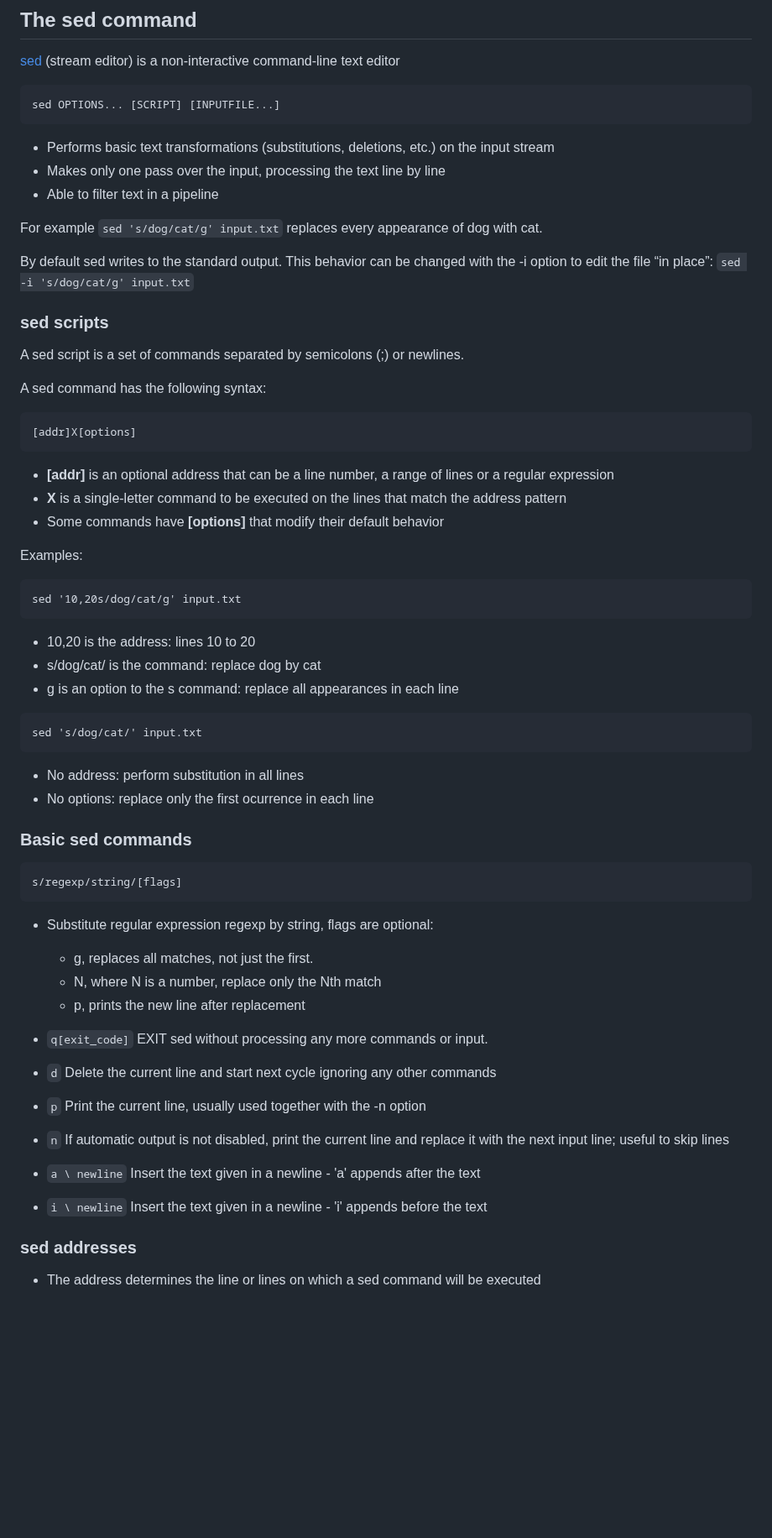
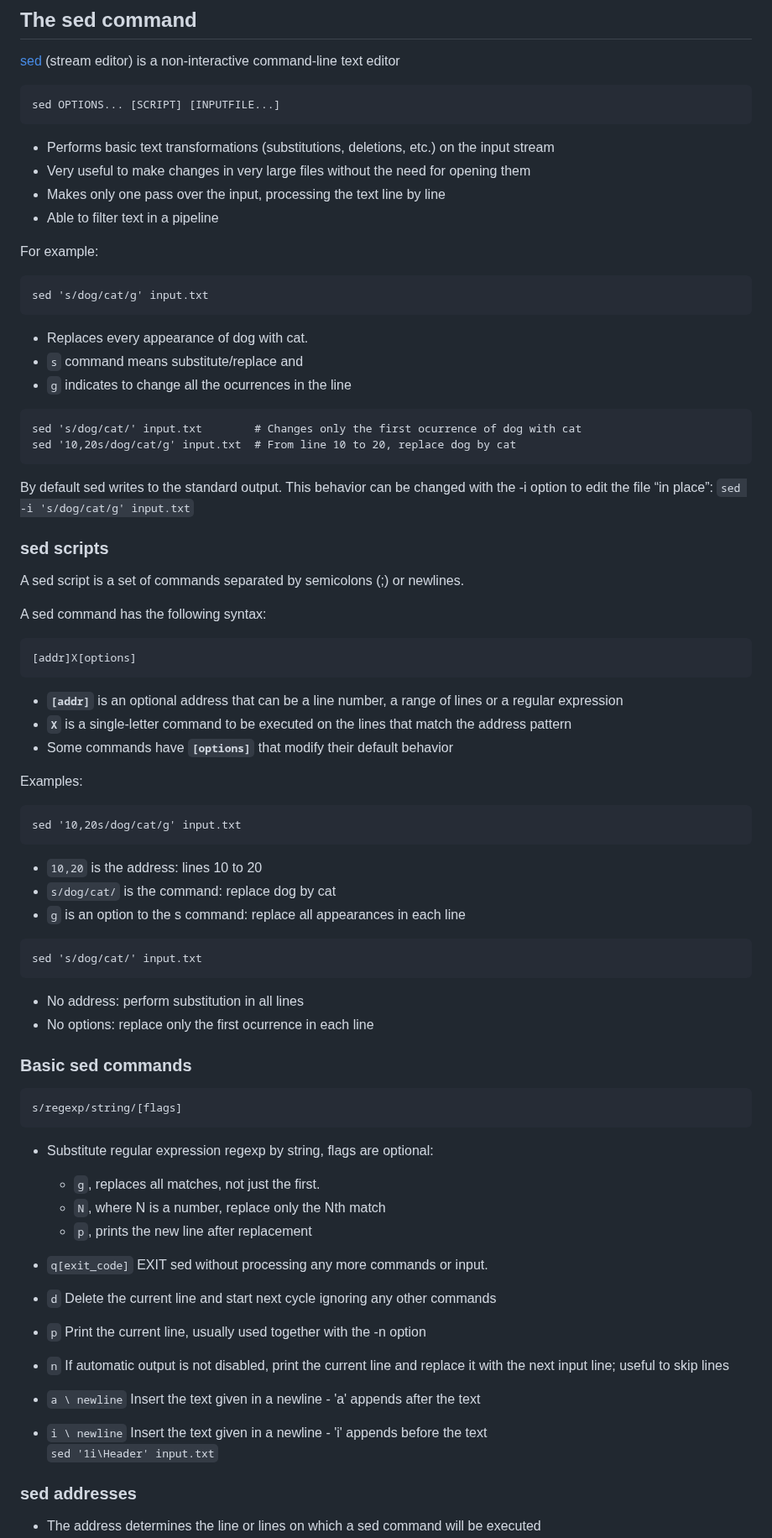
Before and after one commit to Deya-B/Linux_Python_DB, a Markdown page: Linux/1sed-awk_Commands.md, the part around one of its changes. Shown at 84% size. Drawn GitHub-style; blank space fills up the shorter version.

````diff
--- a/Linux/1sed-awk_Commands.md
+++ b/Linux/1sed-awk_Commands.md
@@ -4,10 +4,25 @@
 sed OPTIONS... [SCRIPT] [INPUTFILE...]
 ```
 - Performs basic text transformations (substitutions, deletions, etc.) on the input stream
+- Very useful to make changes in very large files without the need for opening them
 - Makes only one pass over the input, processing the text line by line
 - Able to filter text in a pipeline
 
-For example `sed 's/dog/cat/g' input.txt` replaces every appearance of dog with cat.
+For example:
+
+```Nushell
+sed 's/dog/cat/g' input.txt
+```
+
+-  Replaces every appearance of dog with cat.
+-  `s` command means substitute/replace and
+-  `g` indicates to change all the ocurrences in the line
+
+
+```Nushell
+sed 's/dog/cat/' input.txt        # Changes only the first ocurrence of dog with cat
+sed '10,20s/dog/cat/g' input.txt  # From line 10 to 20, replace dog by cat
+```
 
 By default sed writes to the standard output. This behavior can be changed with the -i option to edit the file “in place”: `sed -i 's/dog/cat/g' input.txt`
 
@@ -18,17 +33,17 @@ A sed command has the following syntax:
 ```Nushell
 [addr]X[options]
 ```
-- **[addr]** is an optional address that can be a line number, a range of lines or a regular expression
-- **X** is a single-letter command to be executed on the lines that match the address pattern
-- Some commands have **[options]** that modify their default behavior
+- **`[addr]`** is an optional address that can be a line number, a range of lines or a regular expression
+- **`X`** is a single-letter command to be executed on the lines that match the address pattern
+- Some commands have **`[options]`** that modify their default behavior
 
 Examples:
 ```Nushell
 sed '10,20s/dog/cat/g' input.txt
 ```
-- 10,20 is the address: lines 10 to 20
-- s/dog/cat/ is the command: replace dog by cat
-- g is an option to the s command: replace all appearances in each line
+- `10,20` is the address: lines 10 to 20
+- `s/dog/cat/` is the command: replace dog by cat
+- `g` is an option to the s command: replace all appearances in each line
 
 ```Nushell
 sed 's/dog/cat/' input.txt
@@ -41,16 +56,16 @@ sed 's/dog/cat/' input.txt
 s/regexp/string/[flags]
 ```
 - Substitute regular expression regexp by string, flags are optional:
-    - g, replaces all matches, not just the first.
-    - N, where N is a number, replace only the Nth match
-    - p, prints the new line after replacement
+    - `g`, replaces all matches, not just the first.
+    - `N`, where N is a number, replace only the Nth match
+    - `p`, prints the new line after replacement
 
 - `q[exit_code]` EXIT sed without processing any more commands or input.
 - `d` Delete the current line and start next cycle ignoring any other commands
 - `p` Print the current line, usually used together with the -n option
 - `n` If automatic output is not disabled, print the current line and replace it with the next input line; useful to skip lines
 - `a \ newline` Insert the text given in a newline - 'a' appends after the text
-- `i \ newline` Insert the text given in a newline - 'i' appends before the text
+- `i \ newline` Insert the text given in a newline - 'i' appends before the text <br> `sed '1i\Header' input.txt`
 
 
 ### sed addresses
````
Also changed, not shown: other parts of Linux/1sed-awk_Commands.md (+46 -20 lines).
